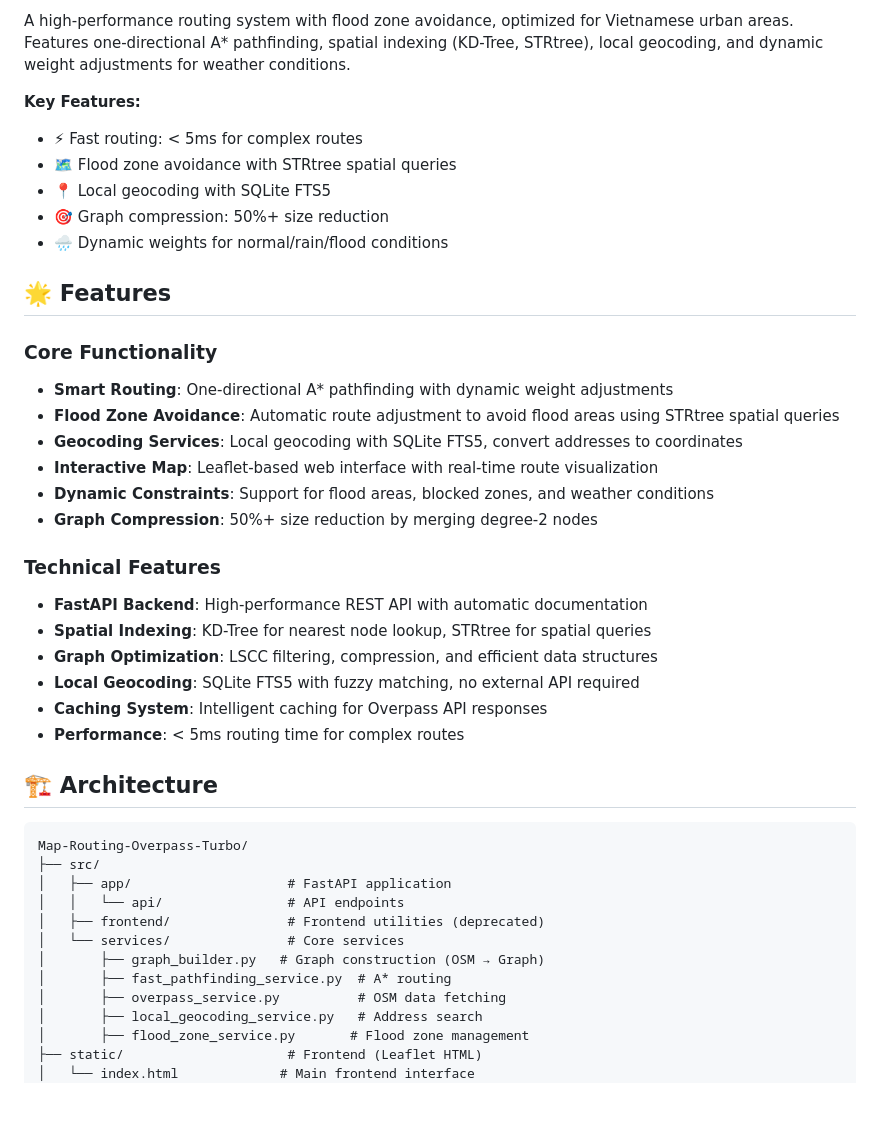
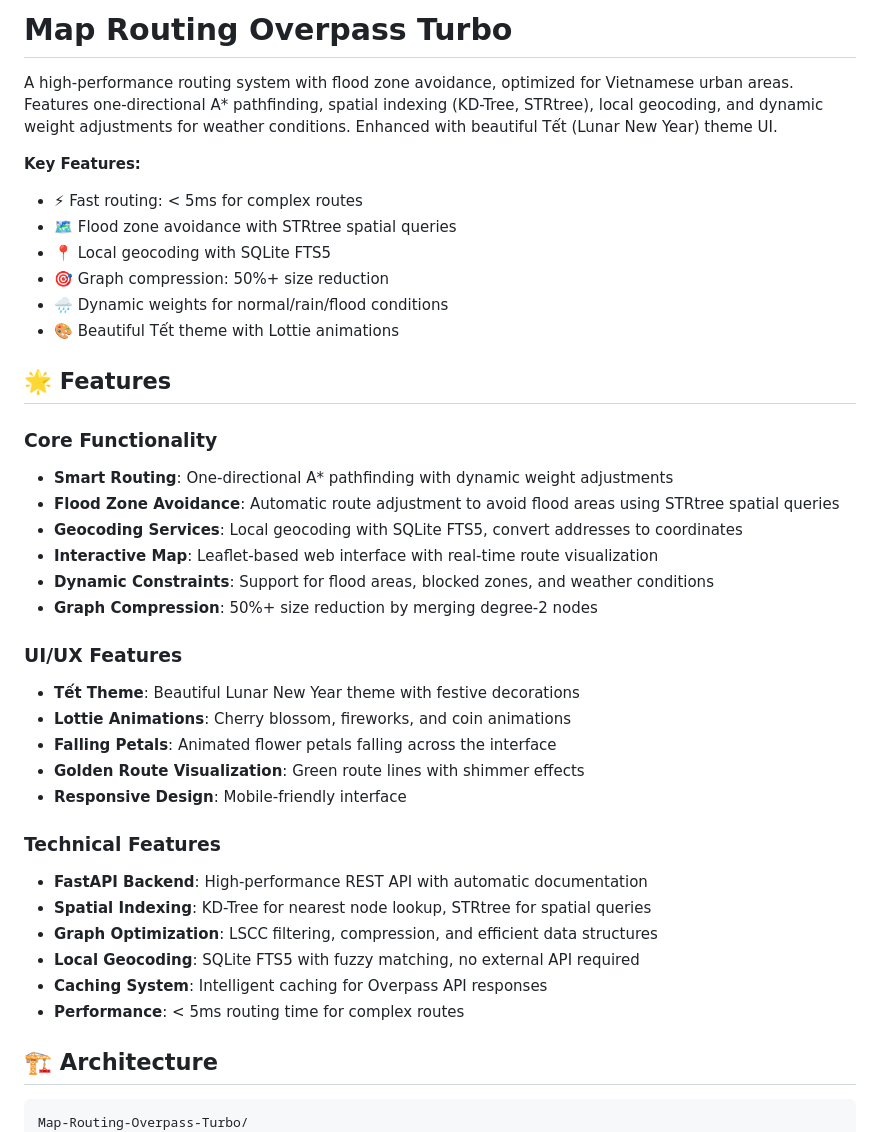
Before and after one commit to sonmhust/VinhTuyRouting, a Markdown page: README.md, the part around the change printed below. GitHub-like rendering; blank space fills up the shorter version.

````diff
--- a/README.md
+++ b/README.md
@@ -1,4 +1,6 @@
-A high-performance routing system with flood zone avoidance, optimized for Vietnamese urban areas. Features one-directional A* pathfinding, spatial indexing (KD-Tree, STRtree), local geocoding, and dynamic weight adjustments for weather conditions.
+# Map Routing Overpass Turbo
+
+A high-performance routing system with flood zone avoidance, optimized for Vietnamese urban areas. Features one-directional A* pathfinding, spatial indexing (KD-Tree, STRtree), local geocoding, and dynamic weight adjustments for weather conditions. Enhanced with beautiful Tết (Lunar New Year) theme UI.
 
 **Key Features:**
 - ⚡ Fast routing: < 5ms for complex routes
@@ -6,6 +8,7 @@ A high-performance routing system with flood zone avoidance, optimized for Vietn
 - 📍 Local geocoding with SQLite FTS5
 - 🎯 Graph compression: 50%+ size reduction
 - 🌧️ Dynamic weights for normal/rain/flood conditions
+- 🎨 Beautiful Tết theme with Lottie animations
 
 ## 🌟 Features
 
@@ -16,6 +19,13 @@ A high-performance routing system with flood zone avoidance, optimized for Vietn
 - **Interactive Map**: Leaflet-based web interface with real-time route visualization
 - **Dynamic Constraints**: Support for flood areas, blocked zones, and weather conditions
 - **Graph Compression**: 50%+ size reduction by merging degree-2 nodes
+
+### UI/UX Features
+- **Tết Theme**: Beautiful Lunar New Year theme with festive decorations
+- **Lottie Animations**: Cherry blossom, fireworks, and coin animations
+- **Falling Petals**: Animated flower petals falling across the interface
+- **Golden Route Visualization**: Green route lines with shimmer effects
+- **Responsive Design**: Mobile-friendly interface
 
 ### Technical Features
 - **FastAPI Backend**: High-performance REST API with automatic documentation
@@ -29,16 +39,4 @@ A high-performance routing system with flood zone avoidance, optimized for Vietn
 
 ```
 Map-Routing-Overpass-Turbo/
-├── src/
-│   ├── app/                    # FastAPI application
-│   │   └── api/                # API endpoints
-│   ├── frontend/               # Frontend utilities (deprecated)
-│   └── services/               # Core services
-│       ├── graph_builder.py   # Graph construction (OSM → Graph)
-│       ├── fast_pathfinding_service.py  # A* routing
-│       ├── overpass_service.py          # OSM data fetching
-│       ├── local_geocoding_service.py   # Address search
-│       ├── flood_zone_service.py       # Flood zone management
-├── static/                     # Frontend (Leaflet HTML)
-│   └── index.html             # Main frontend interface
 ├── main.py                    # FastAPI application entry point
````
Also changed, not shown: other parts of README.md (+97 -25 lines).
